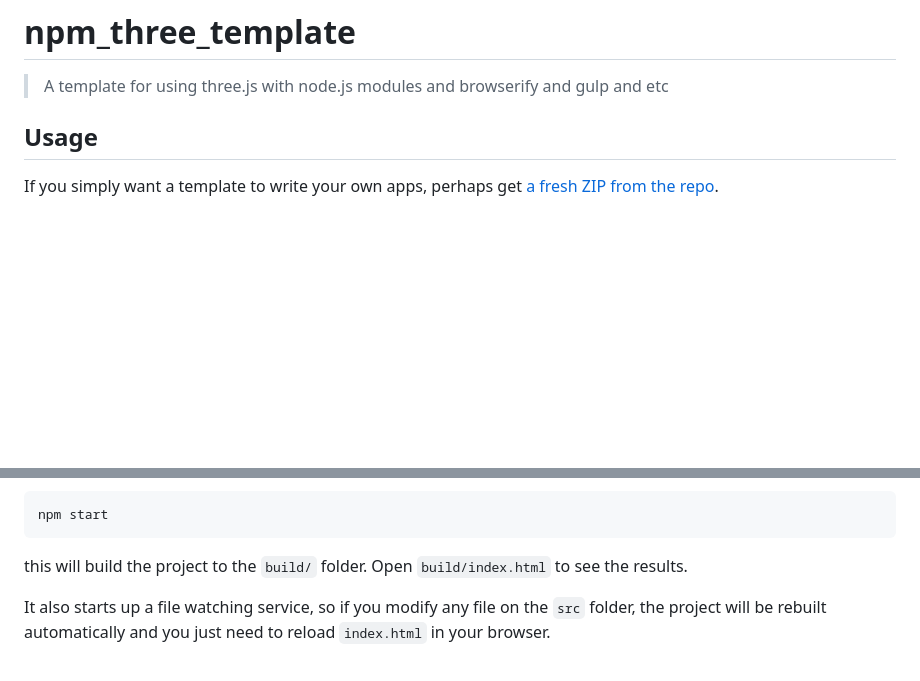
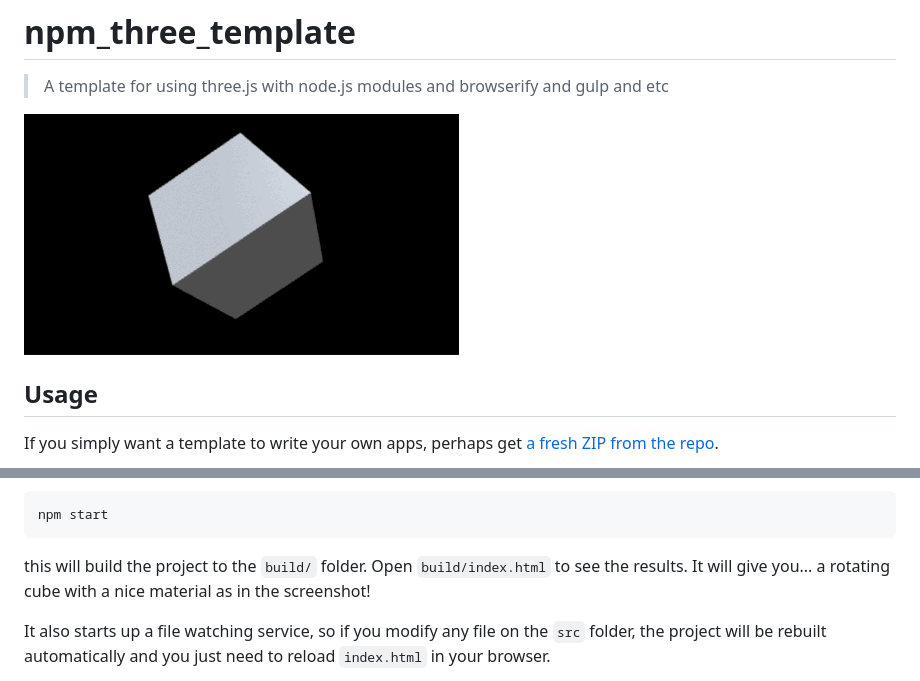
Before and after one commit to sole/npm_three_template, a Markdown page: README.md, 2 parts joined by grey strips. GitHub-like rendering; pictures changed too: screenshot.gif (added); blank space fills up the shorter version.

Commit message:
screenshot

````diff
--- a/README.md
+++ b/README.md
@@ -1,6 +1,8 @@
 # npm_three_template
 
 > A template for using three.js with node.js modules and browserify and gulp and etc
+
+![Screenshot](screenshot.gif)
 
 ## Usage
 
@@ -20,7 +22,7 @@ Once that is done you can run...
 npm start
 ```
 
-this will build the project to the `build/` folder. Open `build/index.html` to see the results.
+this will build the project to the `build/` folder. Open `build/index.html` to see the results. It will give you... a rotating cube with a nice material as in the screenshot!
 
 It also starts up a file watching service, so if you modify any file on the `src` folder, the project will be rebuilt automatically and you just need to reload `index.html` in your browser.
 
````
